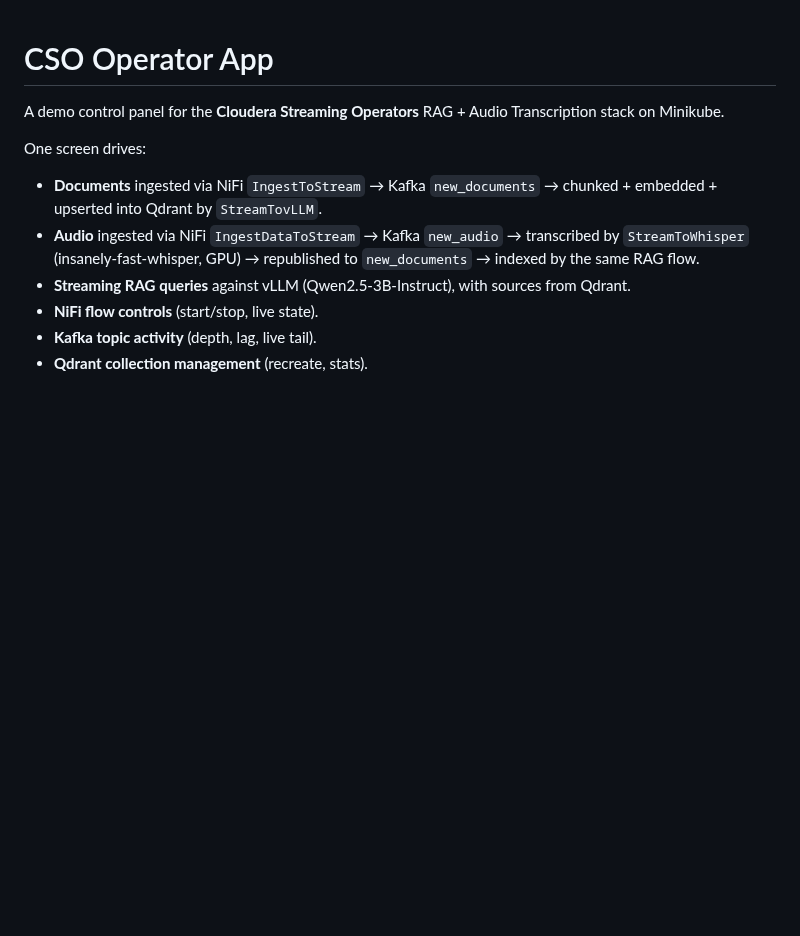
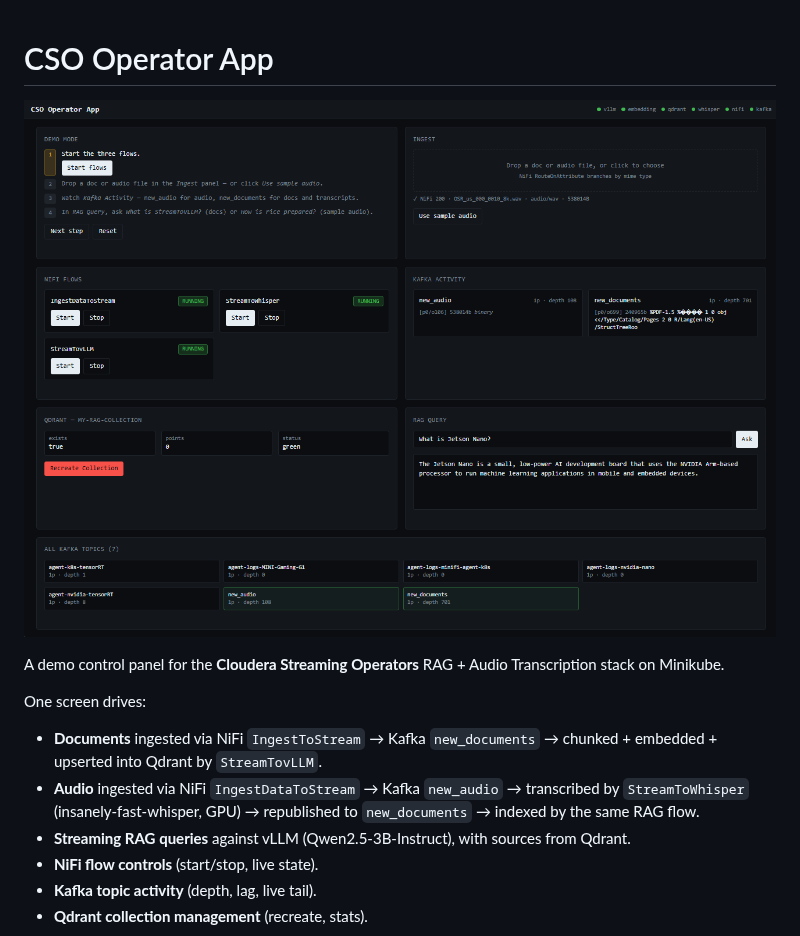
Before and after one commit to cldr-steven-matison/cso-operator-app, a Markdown page: README.md, the part around the change. GitHub-like rendering; pictures changed too: CSO_Operator_Control_Plane.png (added); blank space fills up the shorter version.

Commit message:
Update Readme
Add screenshot!

```diff
--- a/README.md
+++ b/README.md
@@ -1,4 +1,6 @@
 # CSO Operator App
+
+![CSO Operator App Control Plane](/CSO_Operator_Control_Plane.png)
 
 A demo control panel for the **Cloudera Streaming Operators** RAG + Audio Transcription stack on Minikube.
 
```
